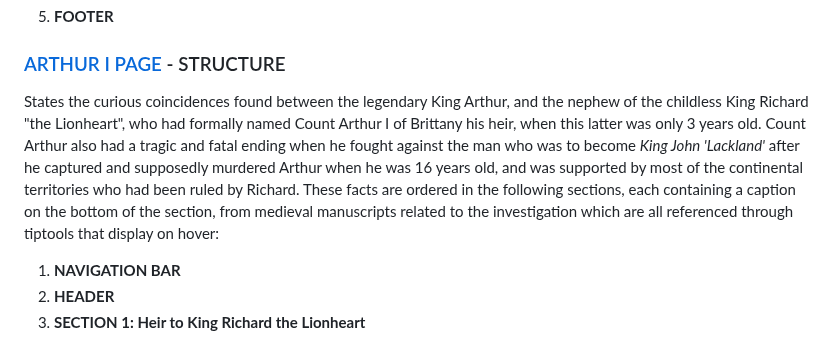
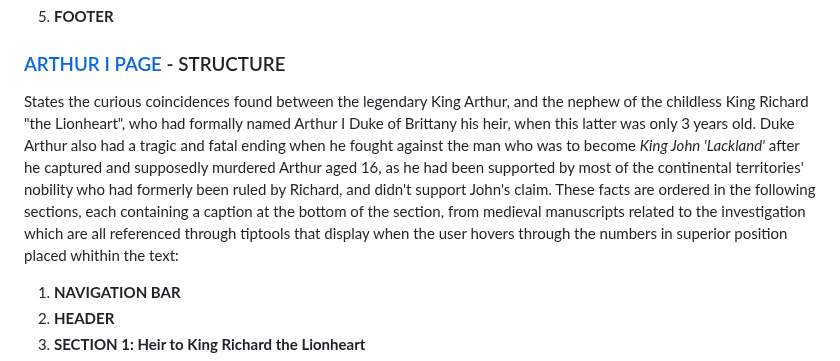
Before and after one commit to Ethra8/history_beyond_myth, a Markdown page: README.md, the part around the change. Rendered like a GitHub page.

Commit message:
Update Arthur Structure text & typo

```diff
--- a/README.md
+++ b/README.md
@@ -812,7 +812,7 @@ Acting as the *landing page*, it has the following structure:
   5. **FOOTER**
 
 ### [ARTHUR I PAGE](https://englishgrows.com/history_beyond_myth/arthur_I.html) - STRUCTURE
-States the curious coincidences found between the legendary King Arthur, and the nephew of the childless King Richard "the Lionheart", who had formally named Count Arthur I of Brittany his heir, when this latter was only 3 years old. Count Arthur also had a tragic and fatal ending when he fought against the man who was to become *King John 'Lackland'* after he captured and supposedly murdered Arthur when he was 16 years old, and was supported by most of the continental territories who had been ruled by Richard. These facts are ordered in the following sections, each containing a caption on the bottom of the section, from medieval manuscripts related to the investigation which are all referenced through tiptools that display on hover:
+States the curious coincidences found between the legendary King Arthur, and the nephew of the childless King Richard "the Lionheart", who had formally named Arthur I Duke of Brittany his heir, when this latter was only 3 years old. Duke Arthur also had a tragic and fatal ending when he fought against the man who was to become *King John 'Lackland'* after he captured and supposedly murdered Arthur aged 16, as he had been supported by most of the continental territories' nobility who had formerly been ruled by Richard, and didn't support John's claim. These facts are ordered in the following sections, each containing a caption at the bottom of the section, from medieval manuscripts related to the investigation which are all referenced through tiptools that display when the user hovers through the numbers in superior position placed whithin the text:
 
 1. **NAVIGATION BAR**
 2. **HEADER**
```
